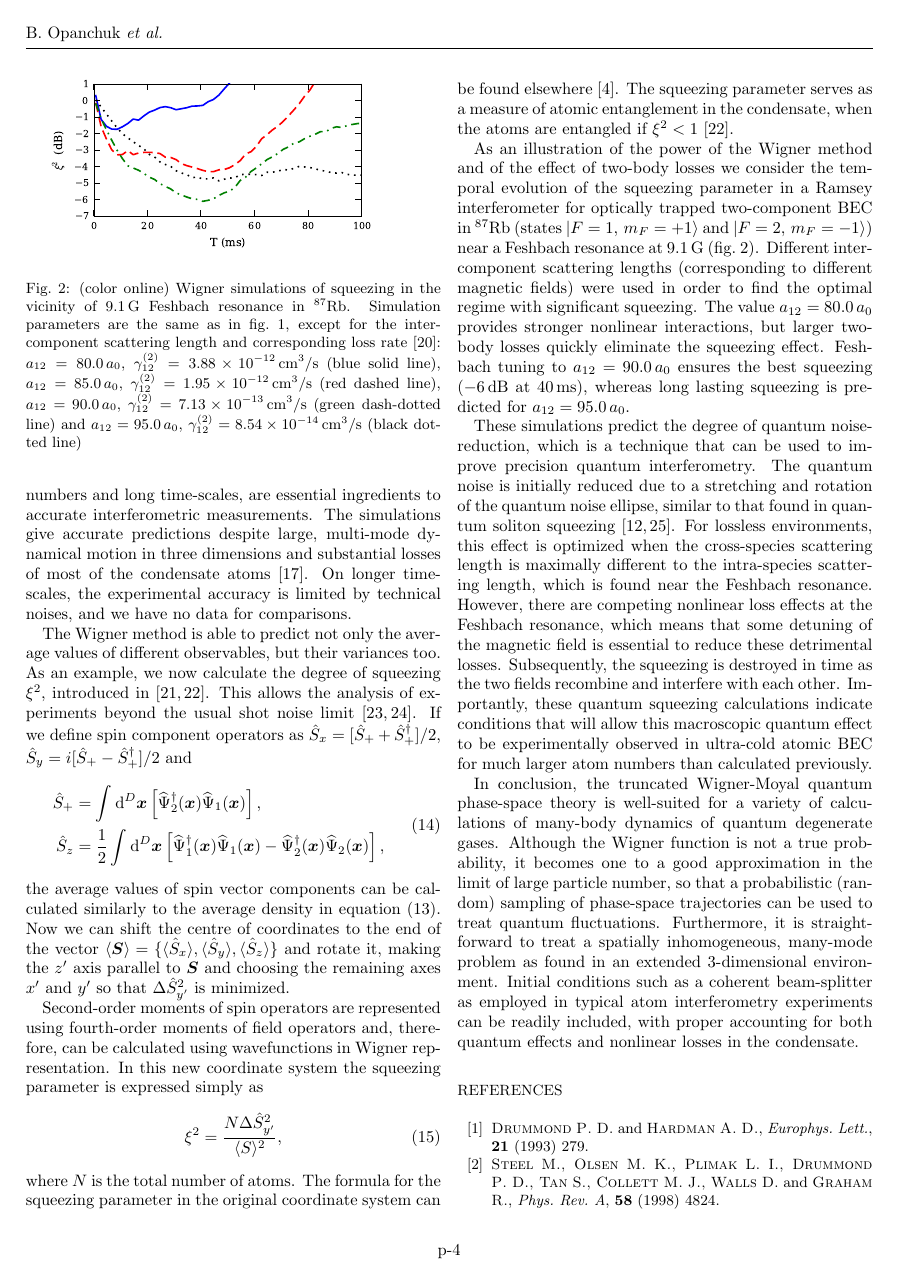
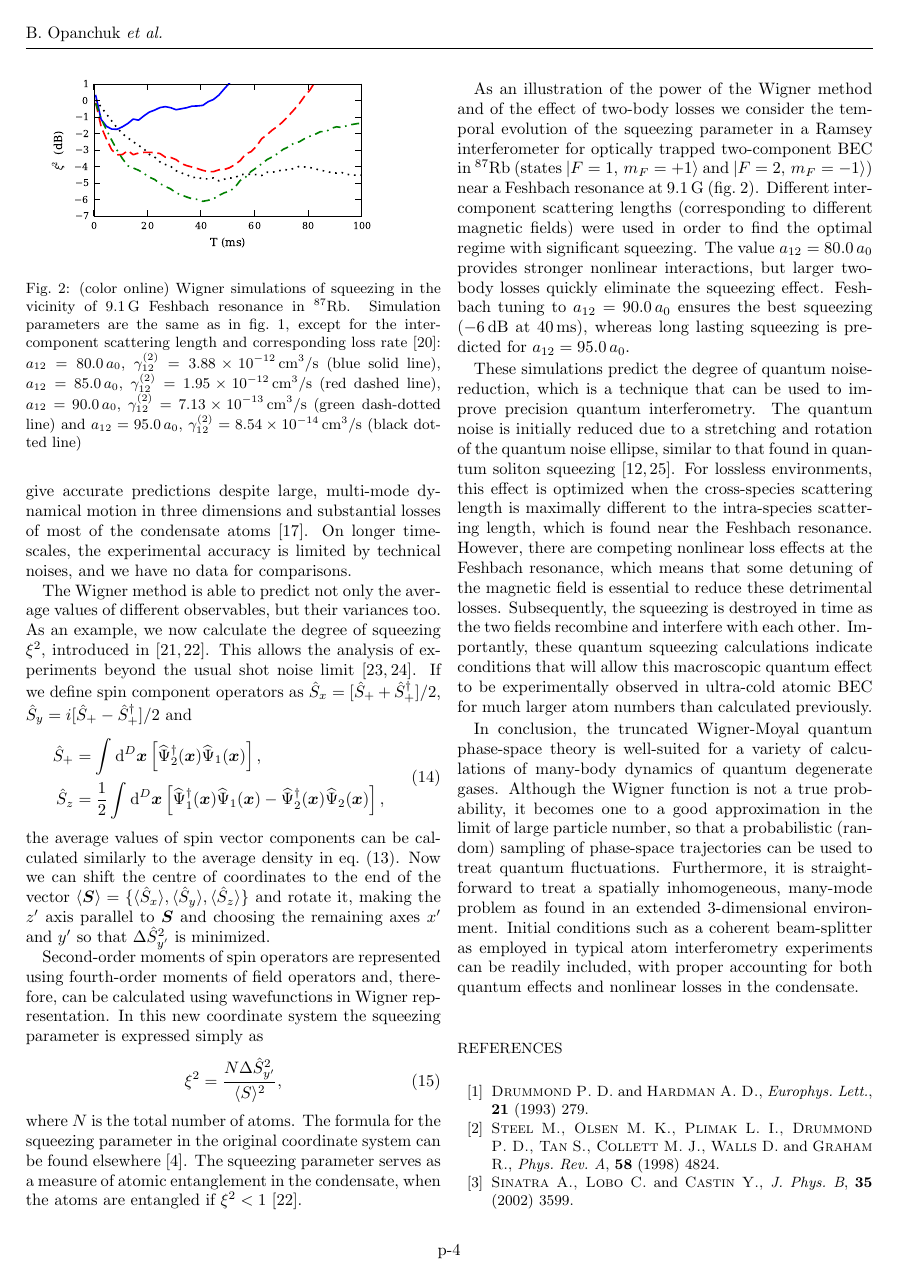
Before and after one commit to fjarri-attic/qsim_letter_2011, a LaTeX document (qsim.tex): page 4 of 5. Compiled offline with pdfLaTeX.

Commit message:
qsim.tex: using correct equation reference style, and removed redundant PACS

```diff
--- a/qsim.tex
+++ b/qsim.tex
@@ -32,7 +32,6 @@
 \pacs{03.75.Gg}{Entanglement and decoherence in Bose-Einstein condensates}
 \pacs{03.75.Dg}{Atom and neutron interferometry}
 \pacs{67.85.Fg}{Multicomponent condensates; spinor condensates}
-\pacs{67.85.De}{Dynamic properties of condensates; excitations, and superfluid flow}
 
 \abstract{We develop a theory of quantum fluctuations and squeezing in a three-dimensional Bose-Einstein condensate atom interferometer with nonlinear losses.
 We use stochastic equations in a truncated Wigner representation to treat quantum noise.
@@ -373,7 +372,7 @@ $\hat{S}_{y} = i [ \hat{S}_+ - \hat{S}_+^\dagger ] / 2 $ and
 \end{split}
 \end{equation}
 the average values of spin vector components can be calculated similarly to the average density in
-equation~(\ref{eqn:wigner-density}).
+eq.~(\ref{eqn:wigner-density}).
 Now we can shift the centre of coordinates to the end of the vector
 $\langle \boldsymbol{S} \rangle = \{ \langle \hat{S}_x \rangle, \langle \hat{S}_y \rangle, \langle \hat{S}_z \rangle \}$
 and rotate it, making the $z^\prime$ axis parallel to $\boldsymbol{S}$ and choosing the remaining axes $x^\prime$ and $y^\prime$ so that
```
Also changed, not shown: qsim.tex (2 more changed lines).
